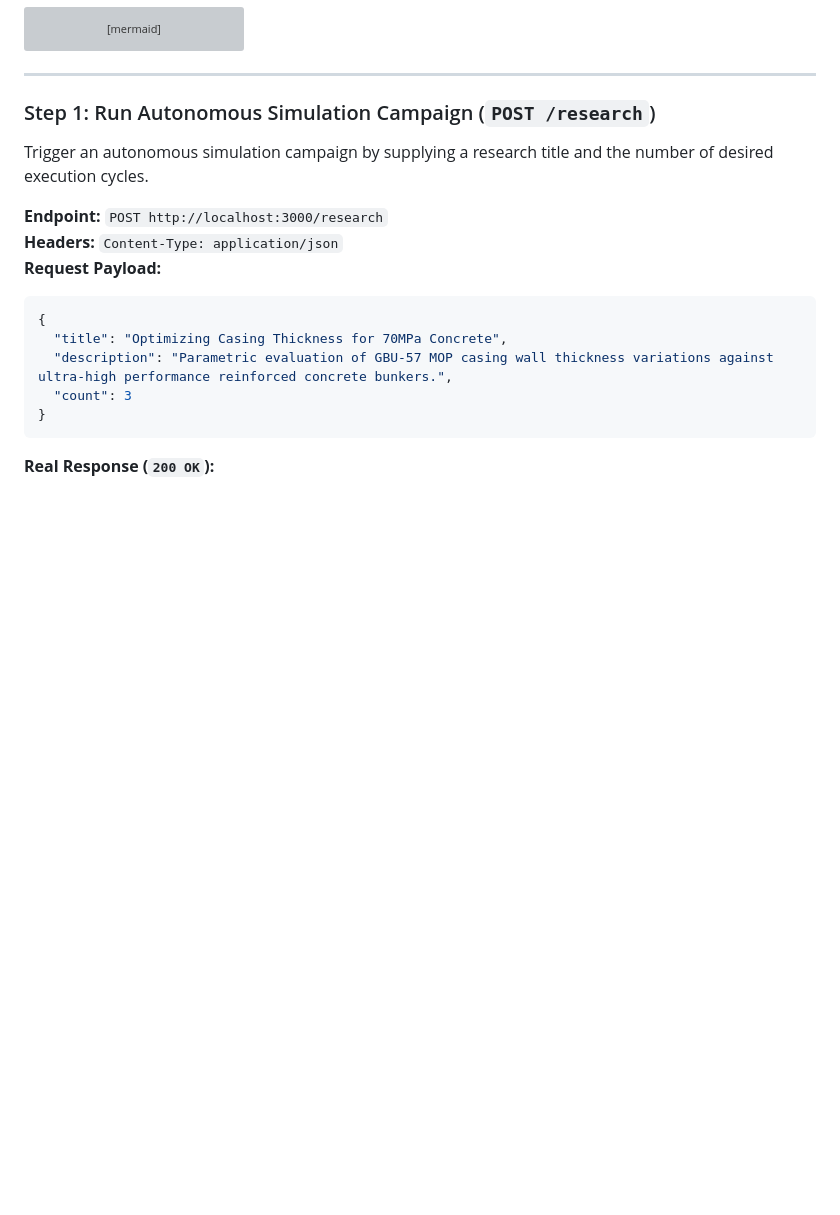
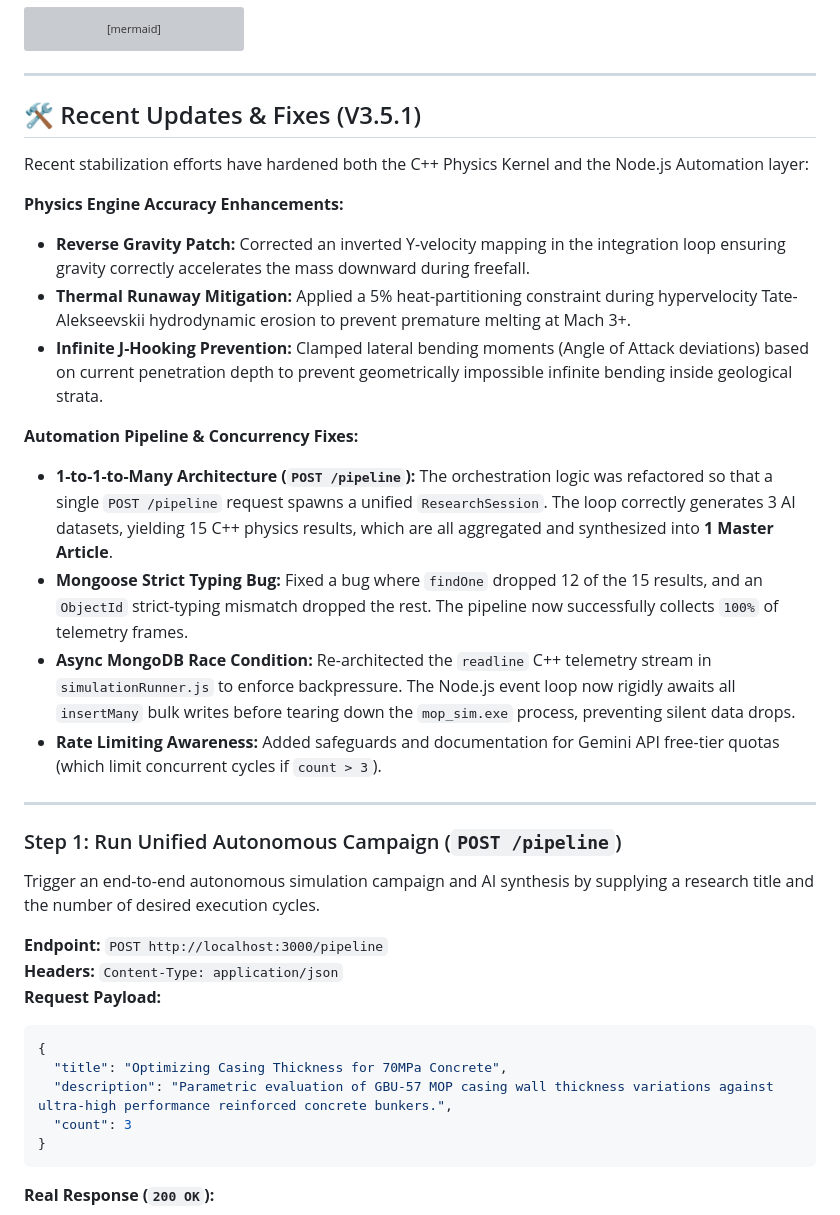
Before and after one commit to omid2007hope/MOP-Simulator, a Markdown page: README.md, the part around the change. Rendered like a GitHub page; blank space fills up the shorter version; grey boxes are pictures that could not be loaded.

Commit message:
docs: update README with detailed changelog for physics engine accuracy and pipeline automation fixes

```diff
--- a/README.md
+++ b/README.md
@@ -137,12 +137,28 @@ sequenceDiagram
 
 ---
 
-### Step 1: Run Autonomous Simulation Campaign (`POST /research`)
+## 🛠️ Recent Updates & Fixes (V3.5.1)
 
-Trigger an autonomous simulation campaign by supplying a research title and the number of desired
-execution cycles.
+Recent stabilization efforts have hardened both the C++ Physics Kernel and the Node.js Automation layer:
 
-**Endpoint:** `POST http://localhost:3000/research`
+**Physics Engine Accuracy Enhancements:**
+* **Reverse Gravity Patch:** Corrected an inverted Y-velocity mapping in the integration loop ensuring gravity correctly accelerates the mass downward during freefall.
+* **Thermal Runaway Mitigation:** Applied a 5% heat-partitioning constraint during hypervelocity Tate-Alekseevskii hydrodynamic erosion to prevent premature melting at Mach 3+.
+* **Infinite J-Hooking Prevention:** Clamped lateral bending moments (Angle of Attack deviations) based on current penetration depth to prevent geometrically impossible infinite bending inside geological strata.
+
+**Automation Pipeline & Concurrency Fixes:**
+* **1-to-1-to-Many Architecture (`POST /pipeline`):** The orchestration logic was refactored so that a single `POST /pipeline` request spawns a unified `ResearchSession`. The loop correctly generates 3 AI datasets, yielding 15 C++ physics results, which are all aggregated and synthesized into **1 Master Article**.
+* **Mongoose Strict Typing Bug:** Fixed a bug where `findOne` dropped 12 of the 15 results, and an `ObjectId` strict-typing mismatch dropped the rest. The pipeline now successfully collects `100%` of telemetry frames.
+* **Async MongoDB Race Condition:** Re-architected the `readline` C++ telemetry stream in `simulationRunner.js` to enforce backpressure. The Node.js event loop now rigidly awaits all `insertMany` bulk writes before tearing down the `mop_sim.exe` process, preventing silent data drops.
+* **Rate Limiting Awareness:** Added safeguards and documentation for Gemini API free-tier quotas (which limit concurrent cycles if `count > 3`).
+
+---
+
+### Step 1: Run Unified Autonomous Campaign (`POST /pipeline`)
+
+Trigger an end-to-end autonomous simulation campaign and AI synthesis by supplying a research title and the number of desired execution cycles.
+
+**Endpoint:** `POST http://localhost:3000/pipeline`
 **Headers:** `Content-Type: application/json`
 **Request Payload:**
 
```
